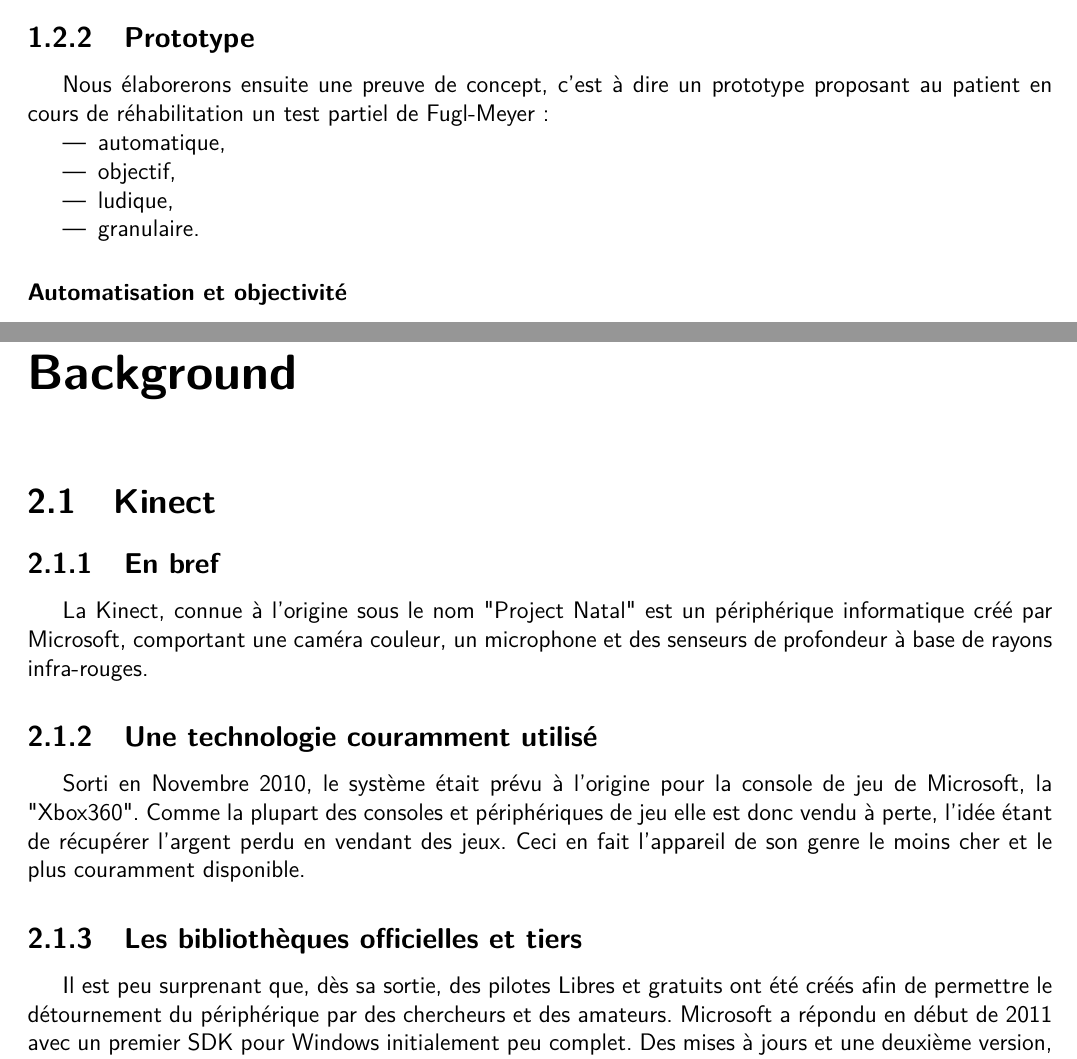
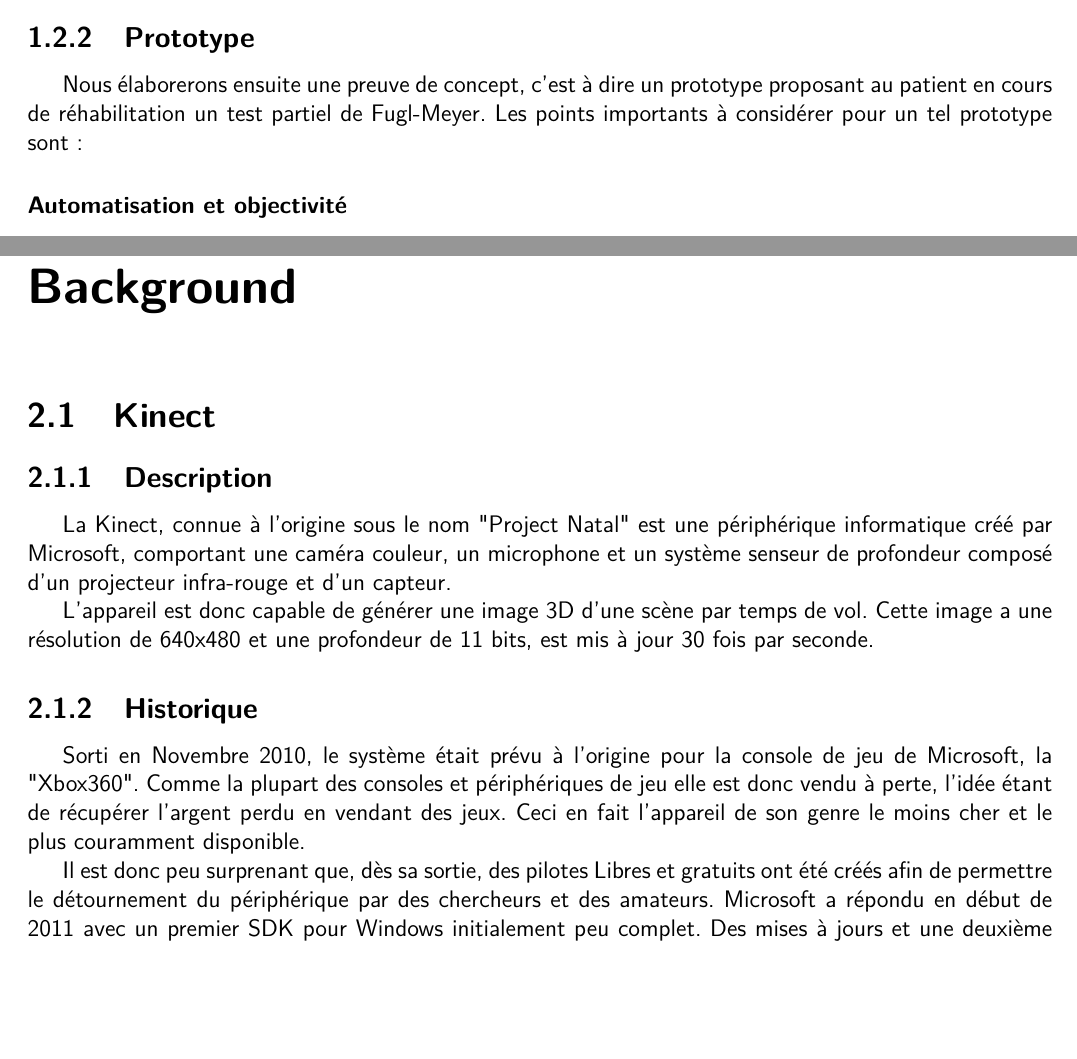
Before and after one commit to wilbefast/zigfugl-meyer, a LaTeX document (documents/rapport/rapport_ZFM.tex): two parts of pages 7 and 8 of 15 before the commit and two parts of pages 7 and 8 of 14 after it, joined at a grey line, cut so that both start at the same text, the shorter picture padded with empty space. Compiled offline with pdfLaTeX.

Commit message:
pass 2 over presentation

```diff
--- a/documents/rapport/rapport_ZFM.tex
+++ b/documents/rapport/rapport_ZFM.tex
@@ -105,36 +105,24 @@ Cette imprécision des mesures devient dès lors gênante lorsque c'est un test
 		\subsection{Prototype}
 		Nous élaborerons ensuite une preuve de concept, c'est à dire un
 		prototype proposant au patient en cours de réhabilitation un test partiel
-		de Fugl-Meyer~:
-		\begin{itemize}
-		\item automatique,
-		\item objectif,
-		\item ludique,
-		\item granulaire.
-		\end{itemize}
-
+		de Fugl-Meyer. Les points importants à considérer pour un tel prototype
+		sont~:
 		\subsubsection{Automatisation et objectivité}
 		Le système doit pouvoir procéder à une évaluation, de manière non-intrusive
 		et sans intervention externe, de ce qui se trouve devant lui. Il doit donc
 		proposer une série de notes objectives qui correspondent aux performances du
 		patient.
-
 		\subsubsection{Aspect ludique~: "gamification"}
 		La "gamification" est le processus qui consiste à ajouter des éléments
 		souvent associés au domaine du jeu (d'où le nom), comme des barres de
 		progression ou des défis à relever, à une activité non-ludique. L'idée est
 		de favoriser l'implication et la motivation des participants.
-
 		Notons qu'il ne s'agit pas nécessairement de faire de l'activité en soi un
 		jeu.
-
-		% Christopher Franklin "Errant Signal" on Gamification
-
     \subsubsection{Retour d'information continue et granulaire}
     La "granularité" d'un retour est le nombre d'options possibles.
     Chaque exercice du Fugl-Meyer, par exemple, est noté sur trois points. Nous
     aimerions proposer une alternative plus nuancée.
-
     L'argument pour le retour d'information rejoint celui de la "gamification"~:
     la notion de "sens" dans un jeu, au moins d'après Salen et Zimmerman, est
     directement lié à la richesse de ce retour.
@@ -144,13 +132,17 @@ Cette imprécision des mesures devient dès lors gênante lorsque c'est un test
 	\chapter{Background}
 		\section{Kinect}
 
-			\subsection{En bref}
-La Kinect, connue à l'origine sous le nom "Project Natal" est un
+			\subsection{Description}
+La Kinect, connue à l'origine sous le nom "Project Natal" est une
 périphérique informatique créé par Microsoft, comportant une caméra
-couleur, un microphone et des senseurs de profondeur à base de rayons
-infra-rouges.
+couleur, un microphone et un système senseur de profondeur composé d'un
+projecteur infra-rouge et d'un capteur.
 
-			\subsection{Une technologie couramment utilisé}
+L'appareil est donc capable de générer une image 3D d'une scène par
+temps de vol. Cette image a une résolution de 640x480 et une profondeur de 11
+bits, est mis à jour 30 fois par seconde.
+
+			\subsection{Historique}
 Sorti en Novembre 2010, le système était prévu à l'origine pour la console
 de jeu de Microsoft, la "Xbox360". Comme la plupart des consoles et
 périphériques de jeu elle
@@ -158,8 +150,7 @@ est donc vendu à perte, l'idée étant de récupérer l'argent perdu en vendant
 des jeux. Ceci en fait l'appareil de son genre le moins cher et le plus couramment
 disponible.
 
-			\subsection{Les bibliothèques officielles et tiers}
-Il est peu surprenant que, dès sa sortie, des pilotes Libres et gratuits
+Il est donc peu surprenant que, dès sa sortie, des pilotes Libres et gratuits
 ont été créés afin de permettre le détournement du périphérique par des
 chercheurs et des amateurs. Microsoft a répondu en début de 2011 avec un
 premier SDK pour Windows initialement peu complet. Des mises à jours et une
```
Also changed, not shown: documents/rapport/rapport_ZFM.tex (16 more changed lines).
